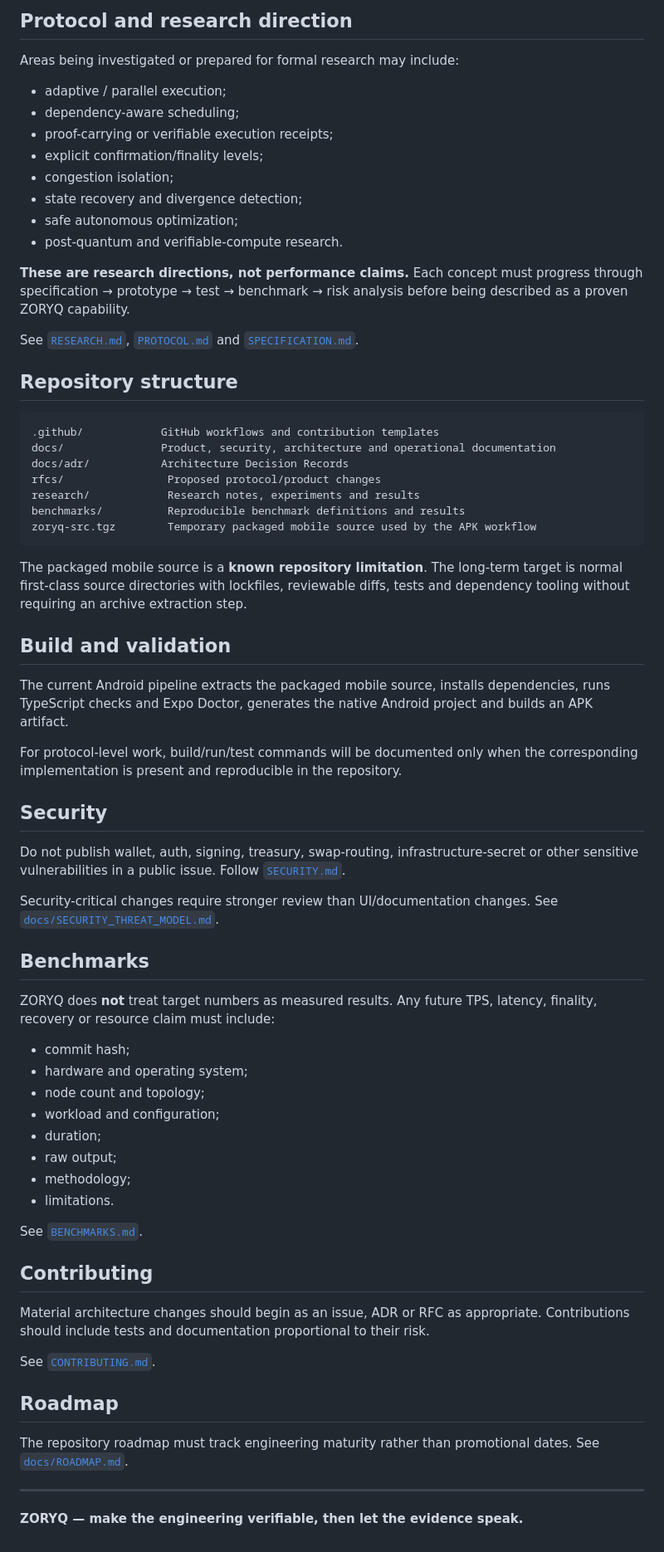
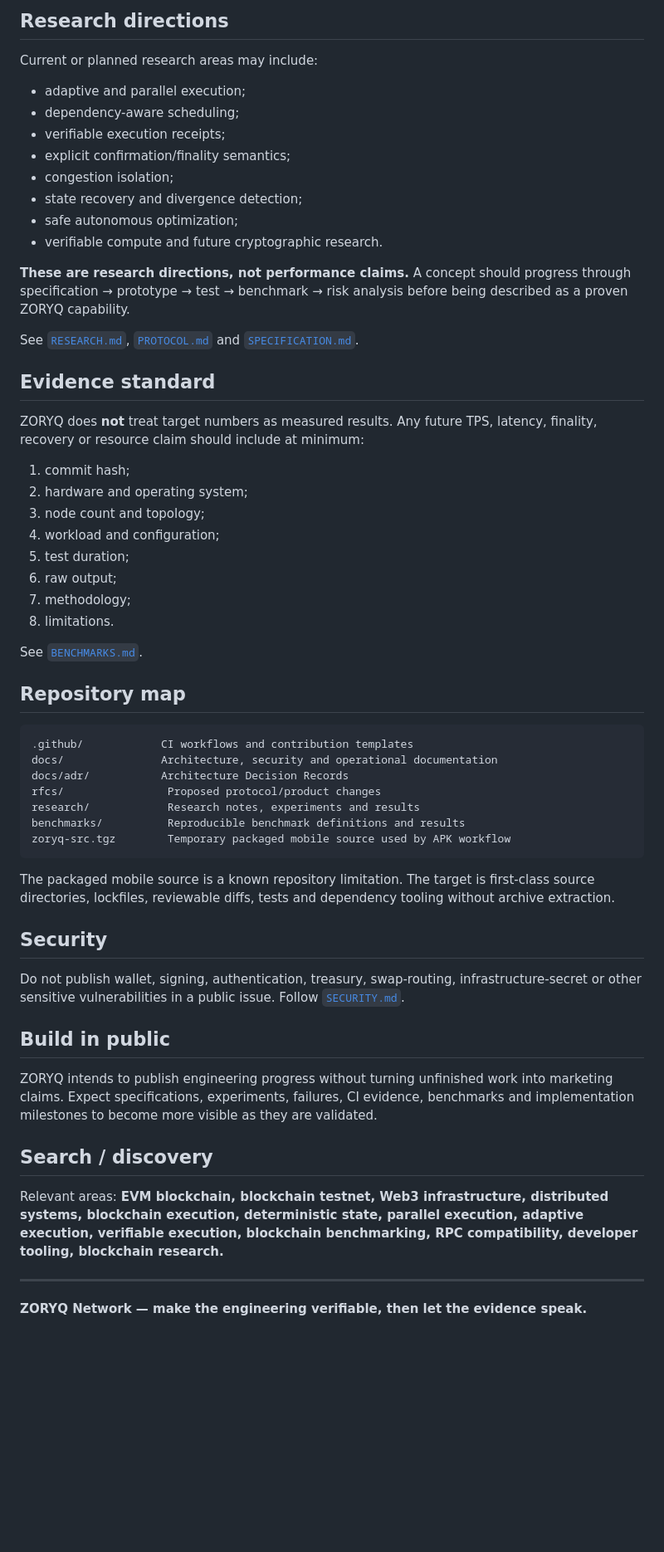
Before and after one commit to ZORYQ-Network/ZORYQ, a Markdown page: README.md, the part around one of its changes. Shown at 83% size. GitHub-like rendering; blank space fills up the shorter version.

````diff
--- a/README.md
+++ b/README.md
@@ -51,72 +64,62 @@ Network endpoints, explorer/faucet information and validator/node instructions s
 
-## Protocol and research direction
+## Research directions
 
-Areas being investigated or prepared for formal research may include:
+Current or planned research areas may include:
 
-- adaptive / parallel execution;
+- adaptive and parallel execution;
 - dependency-aware scheduling;
-- proof-carrying or verifiable execution receipts;
-- explicit confirmation/finality levels;
+- verifiable execution receipts;
+- explicit confirmation/finality semantics;
 - congestion isolation;
 - state recovery and divergence detection;
 - safe autonomous optimization;
-- post-quantum and verifiable-compute research.
+- verifiable compute and future cryptographic research.
 
-**These are research directions, not performance claims.** Each concept must progress through specification → prototype → test → benchmark → risk analysis before being described as a proven ZORYQ capability.
+**These are research directions, not performance claims.** A concept should progress through specification → prototype → test → benchmark → risk analysis before being described as a proven ZORYQ capability.
 
 See [`RESEARCH.md`](RESEARCH.md), [`PROTOCOL.md`](PROTOCOL.md) and [`SPECIFICATION.md`](SPECIFICATION.md).
 
-## Repository structure
+## Evidence standard
+
+ZORYQ does **not** treat target numbers as measured results. Any future TPS, latency, finality, recovery or resource claim should include at minimum:
+
+1. commit hash;
+2. hardware and operating system;
+3. node count and topology;
+4. workload and configuration;
+5. test duration;
+6. raw output;
+7. methodology;
+8. limitations.
+
+See [`BENCHMARKS.md`](BENCHMARKS.md).
+
+## Repository map
 
 ```text
-.github/            GitHub workflows and contribution templates
-docs/               Product, security, architecture and operational documentation
+.github/            CI workflows and contribution templates
+docs/               Architecture, security and operational documentation
 docs/adr/           Architecture Decision Records
 rfcs/                Proposed protocol/product changes
 research/            Research notes, experiments and results
 benchmarks/          Reproducible benchmark definitions and results
-zoryq-src.tgz        Temporary packaged mobile source used by the APK workflow
+zoryq-src.tgz        Temporary packaged mobile source used by APK workflow
 ```
 
-The packaged mobile source is a **known repository limitation**. The long-term target is normal first-class source directories with lockfiles, reviewable diffs, tests and dependency tooling without requiring an archive extraction step.
-
-## Build and validation
-
-The current Android pipeline extracts the packaged mobile source, installs dependencies, runs TypeScript checks and Expo Doctor, generates the native Android project and builds an APK artifact.
-
-For protocol-level work, build/run/test commands will be documented only when the corresponding implementation is present and reproducible in the repository.
+The packaged mobile source is a known repository limitation. The target is first-class source directories, lockfiles, reviewable diffs, tests and dependency tooling without archive extraction.
 
 ## Security
 
-Do not publish wallet, auth, signing, treasury, swap-routing, infrastructure-secret or other sensitive vulnerabilities in a public issue. Follow [`SECURITY.md`](SECURITY.md).
+Do not publish wallet, signing, authentication, treasury, swap-routing, infrastructure-secret or other sensitive vulnerabilities in a public issue. Follow [`SECURITY.md`](SECURITY.md).
 
-Security-critical changes require stronger review than UI/documentation changes. See [`docs/SECURITY_THREAT_MODEL.md`](docs/SECURITY_THREAT_MODEL.md).
+## Build in public
 
-## Benchmarks
+ZORYQ intends to publish engineering progress without turning unfinished work into marketing claims. Expect specifications, experiments, failures, CI evidence, benchmarks and implementation milestones to become more visible as they are validated.
 
-ZORYQ does **not** treat target numbers as measured results. Any future TPS, latency, finality, recovery or resource claim must include:
+## Search / discovery
 
-- commit hash;
-- hardware and operating system;
-- node count and topology;
-- workload and configuration;
-- duration;
-- raw output;
-- methodology;
-- limitations.
-
-See [`BENCHMARKS.md`](BENCHMARKS.md).
-
-## Contributing
-
-Material architecture changes should begin as an issue, ADR or RFC as appropriate. Contributions should include tests and documentation proportional to their risk.
-
-See [`CONTRIBUTING.md`](CONTRIBUTING.md).
-
-## Roadmap
-
-The repository roadmap must track engineering maturity rather than promotional dates. See [`docs/ROADMAP.md`](docs/ROADMAP.md).
+Relevant areas: **EVM blockchain, blockchain testnet, Web3 infrastructure, distributed systems, blockchain execution, deterministic state, parallel execution, adaptive execution, verifiable execution, blockchain benchmarking, RPC compatibility, developer tooling, blockchain research.**
 
 ---
 
-**ZORYQ — make the engineering verifiable, then let the evidence speak.**
+**ZORYQ Network — make the engineering verifiable, then let the evidence speak.**
````
Also changed, not shown: other parts of README.md (+48 -35 lines).
